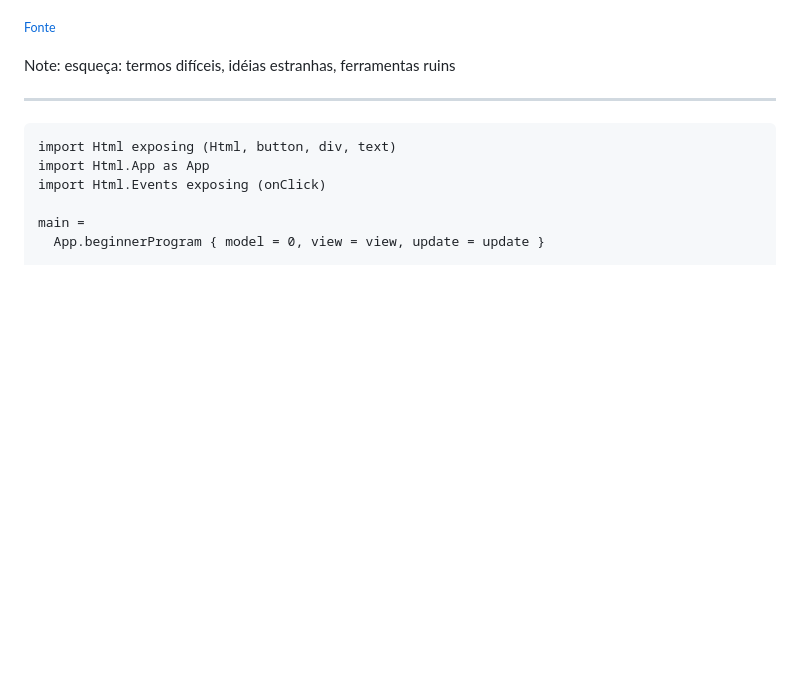
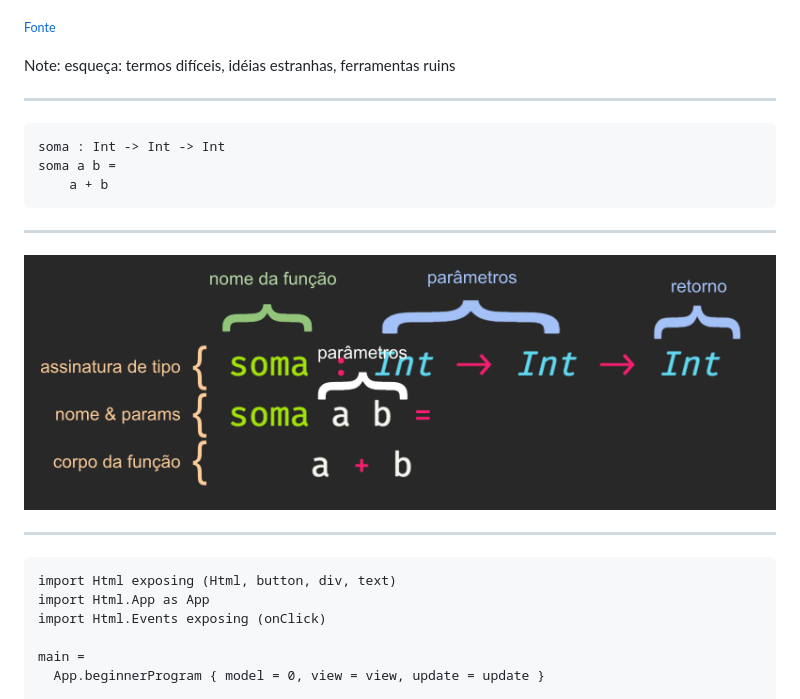
Before and after one commit to roberto/oficina-elm, a Markdown page: slides.md, the part around the change. Rendered like a GitHub page; pictures changed too: images/anatomia-funcao.png (added); blank space fills up the shorter version.

Commit message:
adiciona imagem com a anatomia de uma função elm

````diff
--- a/slides.md
+++ b/slides.md
@@ -80,6 +80,18 @@ we always get back the same type of value.
 <small>[Fonte](http://elm-lang.org/blog/blazing-fast-html-round-two)</small>
 
 Note: esqueça: termos difíceis, idéias estranhas, ferramentas ruins
+
+----
+
+```elm
+soma : Int -> Int -> Int
+soma a b =
+    a + b
+```
+
+----
+
+![anatomia de uma funcao elm](images/anatomia-funcao.png)
 
 ----
 
````
